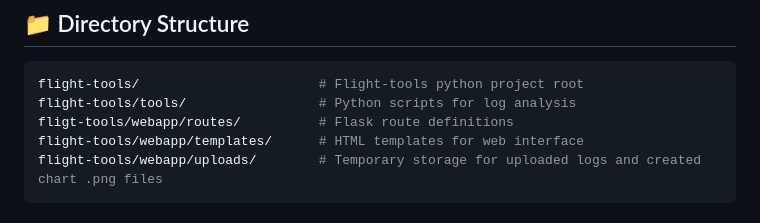
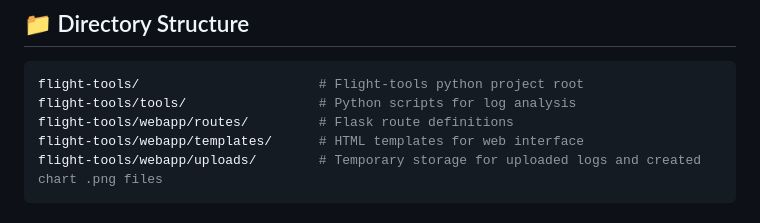
Before and after one commit to CopterCamTech/flight-tools, a Markdown page: README.md, the part around the change. Rendered like a GitHub page.

````diff
--- a/README.md
+++ b/README.md
@@ -37,7 +37,7 @@ You can explore log analysis, chart rendering, and route visualization directly
 ```bash
 flight-tools/                       # Flight-tools python project root
 flight-tools/tools/                 # Python scripts for log analysis
-fligt-tools/webapp/routes/          # Flask route definitions
+flight-tools/webapp/routes/         # Flask route definitions
 flight-tools/webapp/templates/      # HTML templates for web interface
 flight-tools/webapp/uploads/        # Temporary storage for uploaded logs and created chart .png files
 ```
````
